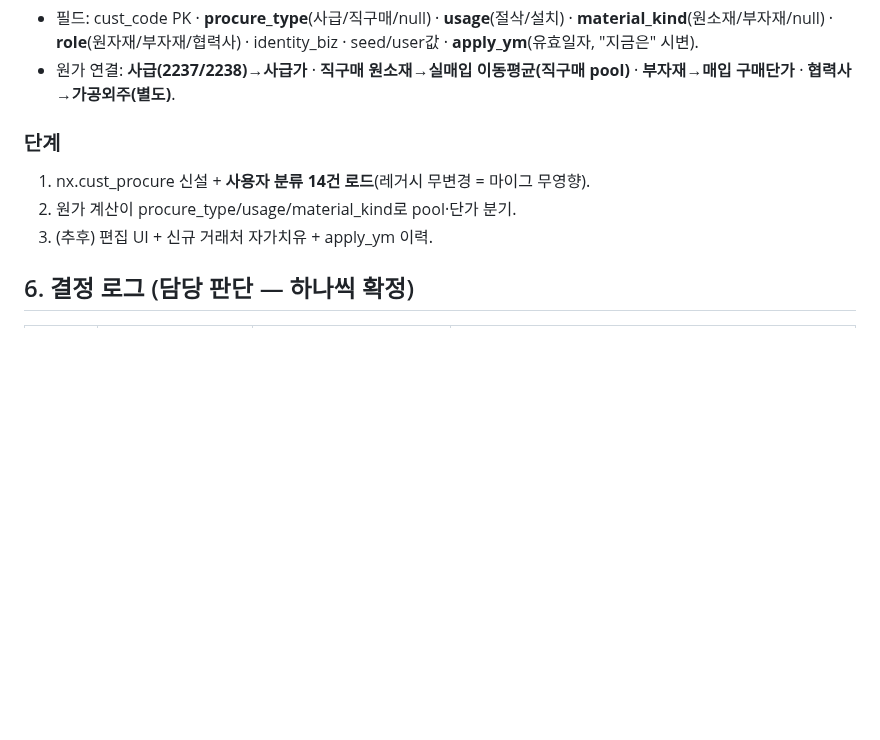
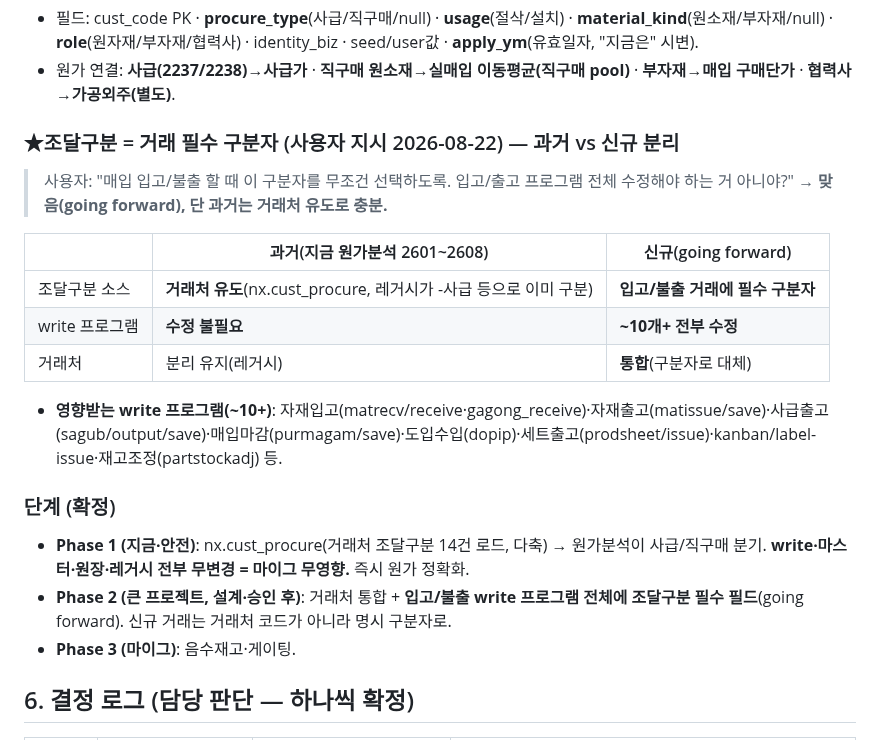
Before and after one commit to 0daeyhan0-bit/pnc-erp-web, a Markdown page: _schema/COSTANALYSIS_V2_DESIGN.md, the part around the change. Rendered like a GitHub page; blank space fills up the shorter version.

Commit message:
auto snapshot 2026-08-22 11:55:34

```diff
--- a/_schema/COSTANALYSIS_V2_DESIGN.md
+++ b/_schema/COSTANALYSIS_V2_DESIGN.md
@@ -434,10 +434,21 @@
 - 필드: cust_code PK · **procure_type**(사급/직구매/null) · **usage**(절삭/설치) · **material_kind**(원소재/부자재/null) · **role**(원자재/부자재/협력사) · identity_biz · seed/user값 · **apply_ym**(유효일자, "지금은" 시변).
 - 원가 연결: **사급(2237/2238)→사급가** · **직구매 원소재→실매입 이동평균(직구매 pool)** · **부자재→매입 구매단가** · **협력사→가공외주(별도)**.
 
-### 단계
-1. nx.cust_procure 신설 + **사용자 분류 14건 로드**(레거시 무변경 = 마이그 무영향).
-2. 원가 계산이 procure_type/usage/material_kind로 pool·단가 분기.
-3. (추후) 편집 UI + 신규 거래처 자가치유 + apply_ym 이력.
+### ★조달구분 = 거래 필수 구분자 (사용자 지시 2026-08-22) — 과거 vs 신규 분리
+> 사용자: "매입 입고/불출 할 때 이 구분자를 무조건 선택하도록. 입고/출고 프로그램 전체 수정해야 하는 거 아니야?" → **맞음(going forward), 단 과거는 거래처 유도로 충분.**
+
+| | 과거(지금 원가분석 2601~2608) | 신규(going forward) |
+|---|---|---|
+| 조달구분 소스 | **거래처 유도**(nx.cust_procure, 레거시가 -사급 등으로 이미 구분) | **입고/불출 거래에 필수 구분자** |
+| write 프로그램 | **수정 불필요** | **~10개+ 전부 수정** |
+| 거래처 | 분리 유지(레거시) | **통합**(구분자로 대체) |
+
+- **영향받는 write 프로그램(~10+)**: 자재입고(matrecv/receive·gagong_receive)·자재출고(matissue/save)·사급출고(sagub/output/save)·매입마감(purmagam/save)·도입수입(dopip)·세트출고(prodsheet/issue)·kanban/label-issue·재고조정(partstockadj) 등.
+
+### 단계 (확정)
+- **Phase 1 (지금·안전)**: nx.cust_procure(거래처 조달구분 14건 로드, 다축) → 원가분석이 사급/직구매 분기. **write·마스터·원장·레거시 전부 무변경 = 마이그 무영향.** 즉시 원가 정확화.
+- **Phase 2 (큰 프로젝트, 설계·승인 후)**: 거래처 통합 + **입고/불출 write 프로그램 전체에 조달구분 필수 필드**(going forward). 신규 거래는 거래처 코드가 아니라 명시 구분자로.
+- **Phase 3 (마이그)**: 음수재고·게이팅.
 
 ## 6. 결정 로그 (담당 판단 — 하나씩 확정)
 
```
